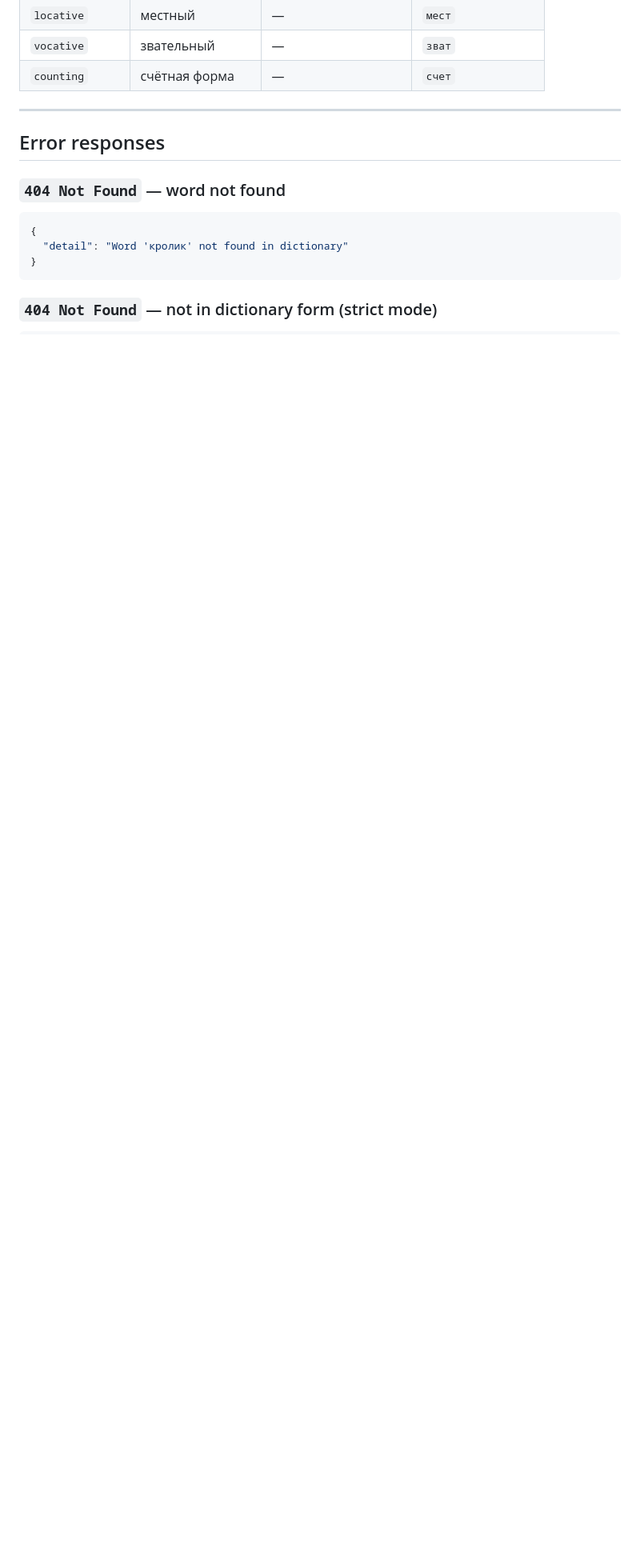
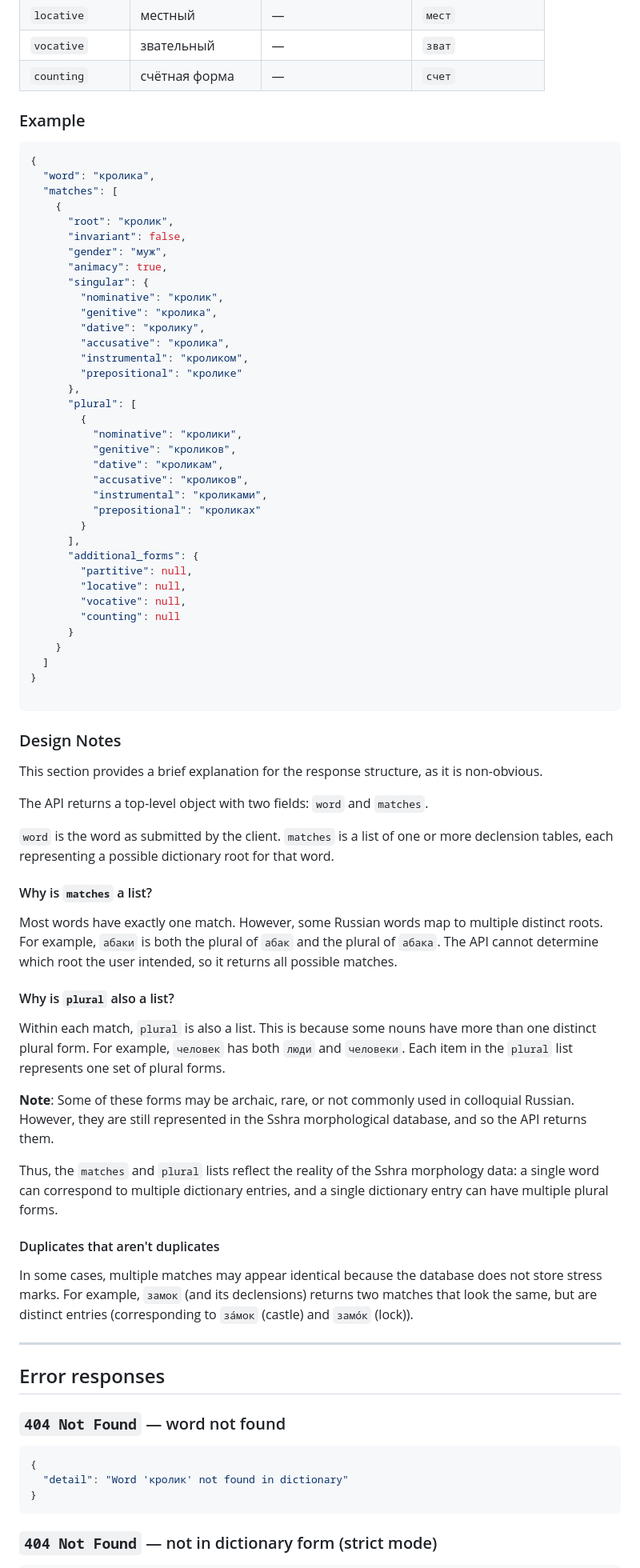
Before and after one commit to bkuz114/ruslovar-api, a Markdown page: docs/api.md, the part around one of its changes. Shown at 80% size. Rendered like a GitHub page; blank space fills up the shorter version.

Commit message:
docs(api.md): refine noun response model section structure
Improve the structure and flow of the new Noun response model section.

== Context ==

- Commit 32db557 restructured api.md to move the shared response model
  documentation out of the single noun endpoint and into a new top-level
  "Noun response model" section.

- In the initial restructure, the section began with the design notes
  explaining why matches and plural are lists. This front-loaded the
  rationale before showing the actual schema or an example.

- This commit improves the section flow: a concrete example now comes
  first for quick visual reference, followed by the response schema, the
  case name mapping, and finally the design notes.

- The design notes subsection is retitled from "Response Structure" to
  "Design Notes" to better reflect that it explains the reasoning
  behind the design, not the structure itself.

== Changes ==

1. docs/api.md
    - add Example subsection at the start of Noun response model
    - move the design discussion to the end of the section
    - retitle "Response Structure" to "Design Notes"

== Related ==

- Commit 32db557 — docs(api.md): restructure api.md to share response model across endpoints

Refs: #docs

````diff
--- a/docs/api.md
+++ b/docs/api.md
@@ -249,6 +225,71 @@ In some cases, multiple matches may appear identical because the database does n
 | `locative` | местный | — | `мест` |
 | `vocative` | звательный | — | `зват` |
 | `counting` | счётная форма | — | `счет` |
+
+### Example
+
+```json
+{
+  "word": "кролика",
+  "matches": [
+    {
+      "root": "кролик",
+      "invariant": false,
+      "gender": "муж",
+      "animacy": true,
+      "singular": {
+        "nominative": "кролик",
+        "genitive": "кролика",
+        "dative": "кролику",
+        "accusative": "кролика",
+        "instrumental": "кроликом",
+        "prepositional": "кролике"
+      },
+      "plural": [
+        {
+          "nominative": "кролики",
+          "genitive": "кроликов",
+          "dative": "кроликам",
+          "accusative": "кроликов",
+          "instrumental": "кроликами",
+          "prepositional": "кроликах"
+        }
+      ],
+      "additional_forms": {
+        "partitive": null,
+        "locative": null,
+        "vocative": null,
+        "counting": null
+      }
+    }
+  ]
+}
+
+```
+
+### Design Notes
+
+This section provides a brief explanation for the response structure, as it is non-obvious.
+
+The API returns a top-level object with two fields: `word` and `matches`.
+
+`word` is the word as submitted by the client. `matches` is a list of one or more declension tables, each representing a possible dictionary root for that word.
+
+#### Why is `matches` a list?
+
+Most words have exactly one match. However, some Russian words map to multiple distinct roots. For example, `абаки` is both the plural of `абак` and the plural of `абака`. The API cannot determine which root the user intended, so it returns all possible matches.
+
+#### Why is `plural` also a list?
+
+Within each match, `plural` is also a list. This is because some nouns have more than one distinct plural form. For example, `человек` has both `люди` and `человеки`. Each item in the `plural` list represents one set of plural forms.
+
+**Note**: Some of these forms may be archaic, rare, or not commonly used in colloquial Russian. However, they are still represented in the Sshra morphological database, and so the API returns them.
+
+Thus, the `matches` and `plural` lists reflect the reality of the Sshra morphology data: a single word can correspond to multiple dictionary entries, and a single dictionary entry can have multiple plural forms.
+
+#### Duplicates that aren't duplicates
+
+In some cases, multiple matches may appear identical because the database does not store stress marks. For example, `замок` (and its declensions) returns two matches that look the same, but are distinct entries (corresponding to `за́мок` (castle) and `замо́к` (lock)).
 
 ---
 
````
Also changed, not shown: other parts of docs/api.md (+0 -24 lines).
